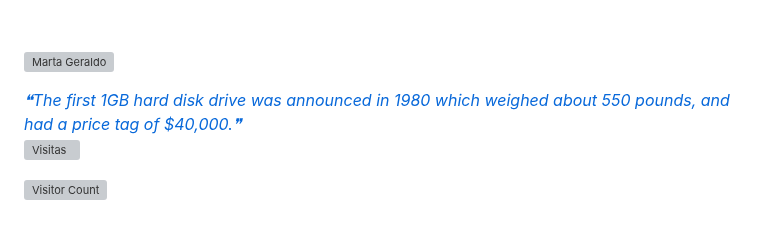
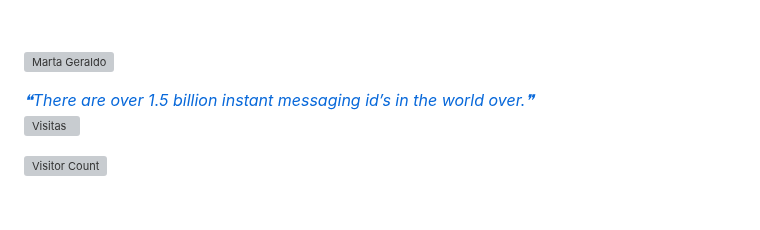
Before and after one commit to mggcode/mggcode, a Markdown page: README.md, the part around the change. Drawn GitHub-style; grey boxes are pictures that could not be loaded.

Commit message:
Update with quote-readme

```diff
--- a/README.md
+++ b/README.md
@@ -692,7 +692,7 @@ I'm always open to collaborations, learning opportunities, or a good tech chat.
 
 <a href="https://github.com/marketplace/actions/quote-readme">
 <!--STARTS_HERE_QUOTE_README-->
-<i>❝The first 1GB hard disk drive was announced in 1980 which weighed about 550 pounds, and had a price tag of $40,000.❞</i>
+<i>❝There are over 1.5 billion instant messaging id’s in the world over.❞</i>
 <!--ENDS_HERE_QUOTE_README-->
  </a>
 
```
